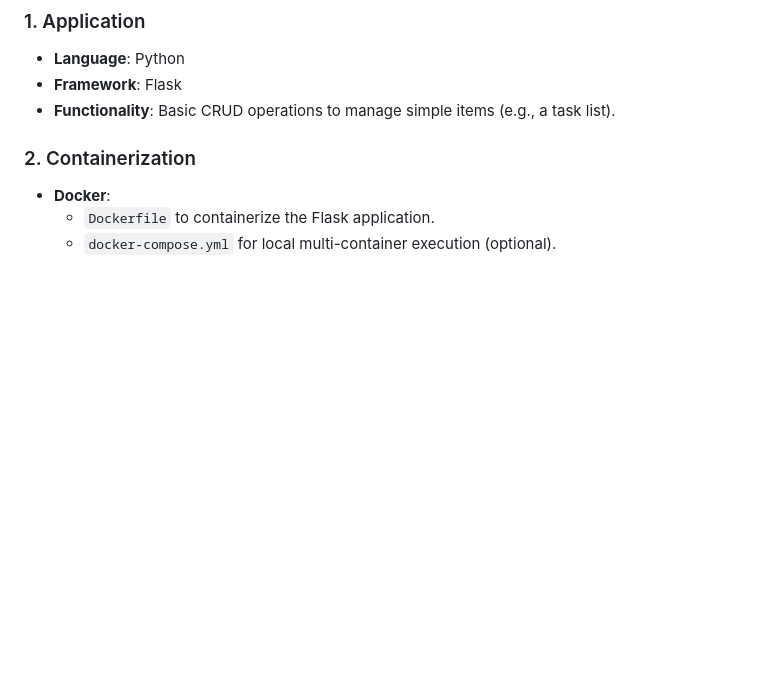
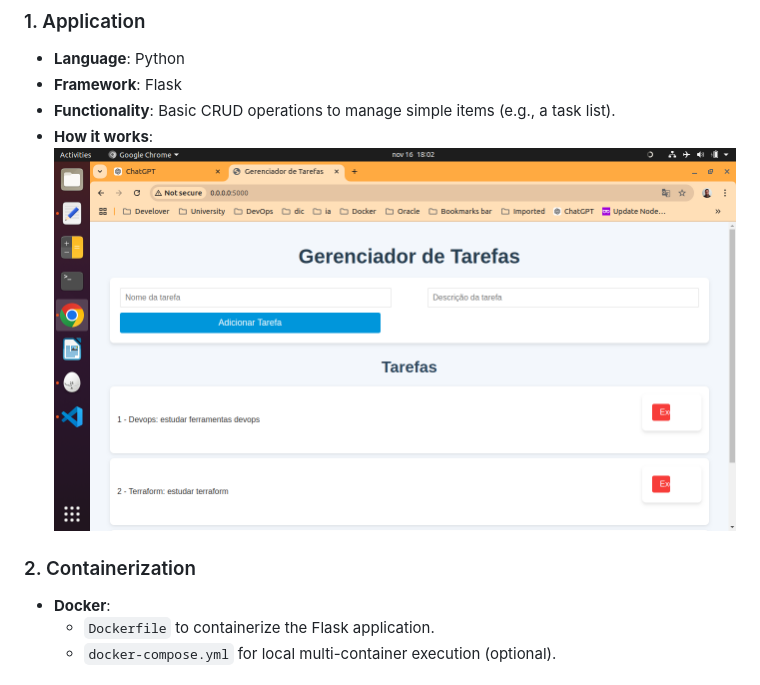
Before and after one commit to jh31barbosa/flask-devops-pipeline, a Markdown page: README.md, the part around the change. Drawn GitHub-style; blank space fills up the shorter version.

```diff
--- a/README.md
+++ b/README.md
@@ -8,6 +8,9 @@ This project is a full-stack DevOps application involving a simple CRUD app buil
 - **Language**: Python
 - **Framework**: Flask
 - **Functionality**: Basic CRUD operations to manage simple items (e.g., a task list).
+- **How it works**:
+  ![This is a photo of the app running local](./media/local-flask-app.png)
+
 
 ### 2. Containerization
 - **Docker**:
```
